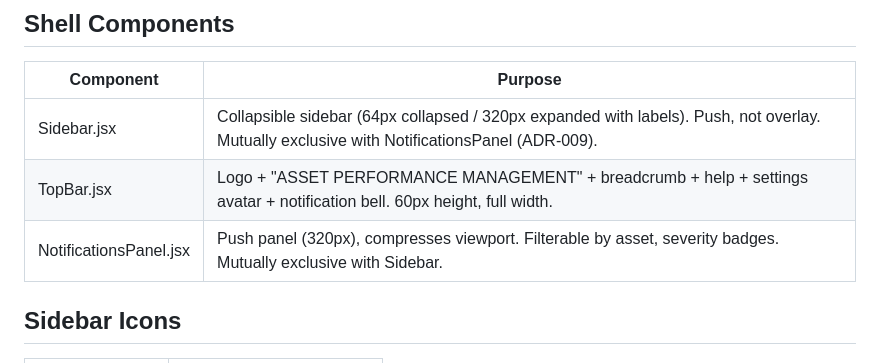
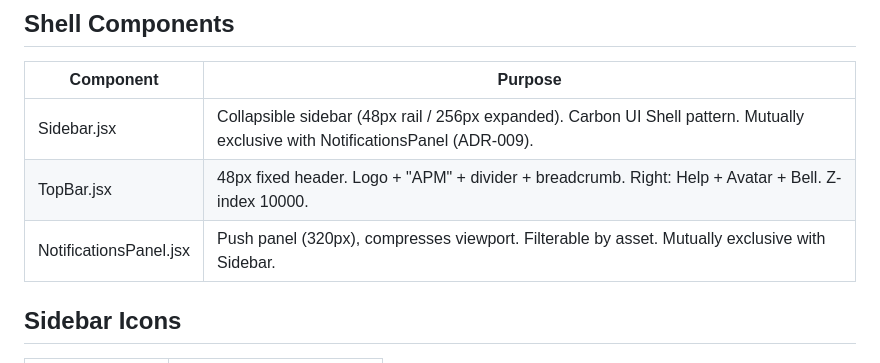
Before and after one commit to robjonesdesigns/apm-dashboard, a Markdown page: CLAUDE.md, the part around the change. Drawn GitHub-style.

```diff
--- a/CLAUDE.md
+++ b/CLAUDE.md
@@ -25,9 +25,9 @@ Not a production app. Not Honeywell's actual product.
 
 | Component | Purpose |
 |-----------|---------|
-| Sidebar.jsx | Collapsible sidebar (64px collapsed / 320px expanded with labels). Push, not overlay. Mutually exclusive with NotificationsPanel (ADR-009). |
-| TopBar.jsx | Logo + "ASSET PERFORMANCE MANAGEMENT" + breadcrumb + help + settings avatar + notification bell. 60px height, full width. |
-| NotificationsPanel.jsx | Push panel (320px), compresses viewport. Filterable by asset, severity badges. Mutually exclusive with Sidebar. |
+| Sidebar.jsx | Collapsible sidebar (48px rail / 256px expanded). Carbon UI Shell pattern. Mutually exclusive with NotificationsPanel (ADR-009). |
+| TopBar.jsx | 48px fixed header. Logo + "APM" + divider + breadcrumb. Right: Help + Avatar + Bell. Z-index 10000. |
+| NotificationsPanel.jsx | Push panel (320px), compresses viewport. Filterable by asset. Mutually exclusive with Sidebar. |
 
 ## Sidebar Icons
 
```
Also changed, not shown: ARCHITECTURE.md (+32 -28 lines).
